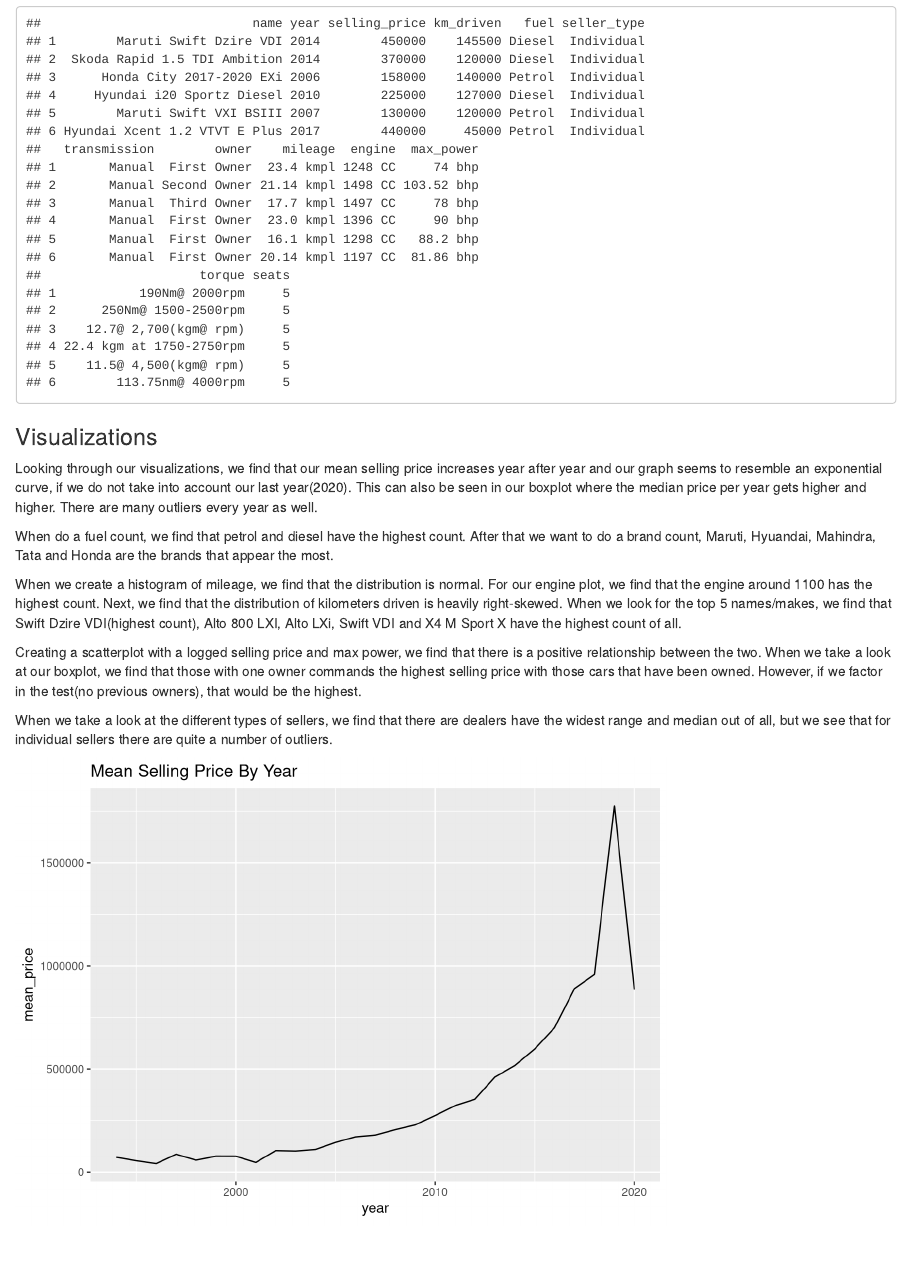
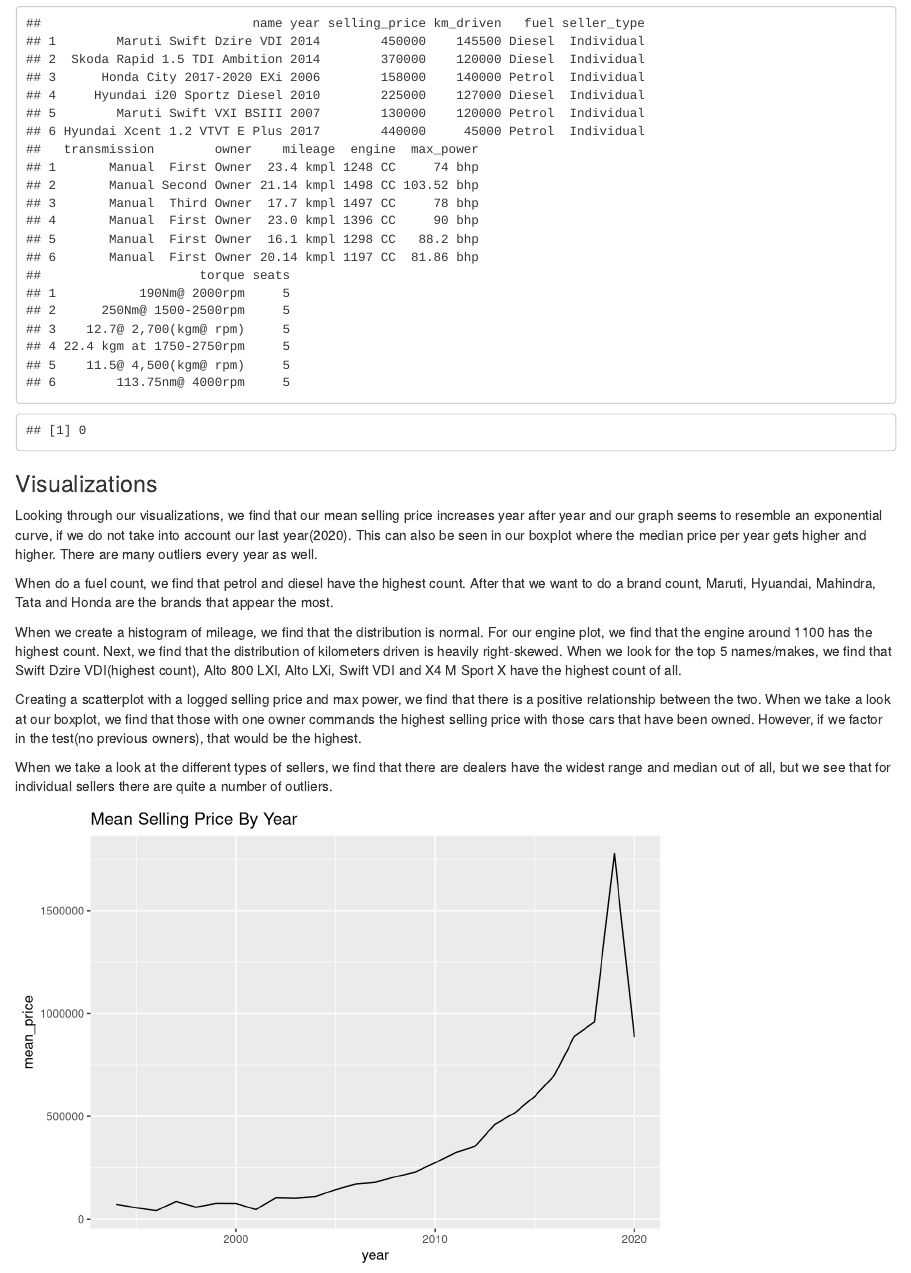
Before and after one commit to Mr-Chang95/DS6372_Car-Price-Linear-Regression-, an R Markdown document (CarSales1_2.3.23.Rmd): the page in a window 1100 px wide, from 1590 px down. Rendered offline with R 4.5, knitr and Pandoc, with nearby package versions; some code elsewhere in the file could not run offline.

Commit message:
Add remove null code chunk

````diff
--- a/CarSales1_2.3.23.Rmd
+++ b/CarSales1_2.3.23.Rmd
@@ -59,6 +58,10 @@ car_details$owner <- word(car_details$owner, 1)
 
 ```
 
+```{r null values, echo=FALSE}
+car_details = na.omit(car_details)
+sum(is.na(car_details))
+```
 ### Visualizations
 
 Looking through our visualizations, we find that our mean selling price increases year after year and our graph seems to resemble an exponential curve, if we do not take into account our last year(2020). This can also be seen in our boxplot where the median price per year gets higher and higher. There are many outliers every year as well.
````
Also changed, not shown: CarSales1_2.3.23.Rmd (1 more changed lines).
